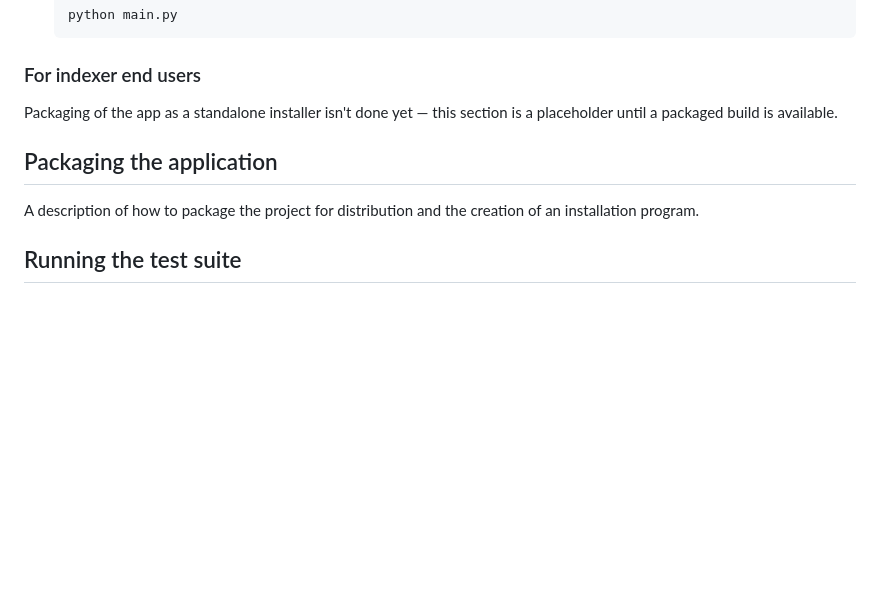
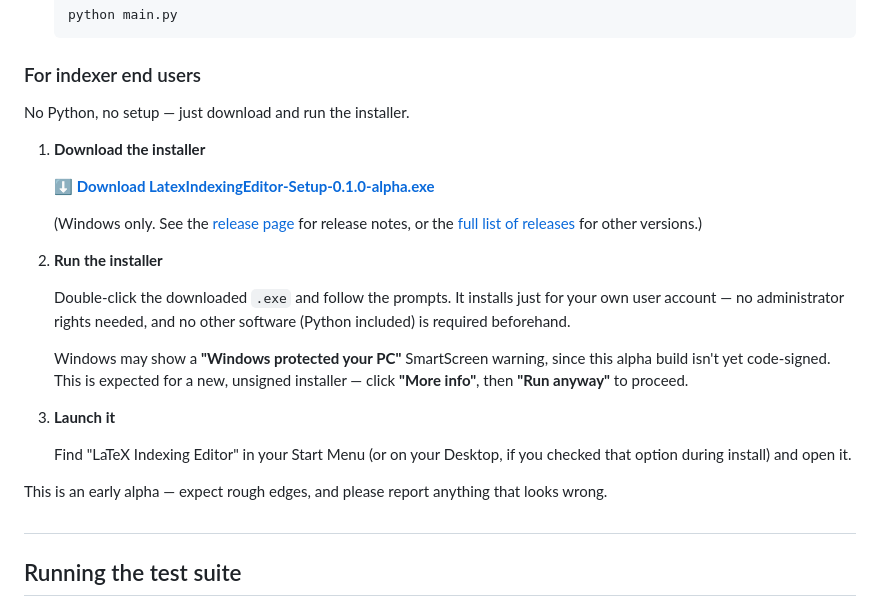
Before and after one commit to DWHowes/LaTeX_Indexing_Editor, a Markdown page: README.md, the part around the change. Rendered like a GitHub page; blank space fills up the shorter version.

Commit message:
Updated content

```diff
--- a/README.md
+++ b/README.md
@@ -38,11 +38,27 @@ A high-performance desktop application built with Python and PySide6 (Qt) design
 
 ### For indexer end users
 
-Packaging of the app as a standalone installer isn't done yet — this section is a placeholder until a packaged build is available.
+No Python, no setup — just download and run the installer.
 
-## Packaging the application
+1. **Download the installer**
 
-A description of how to package the project for distribution and the creation of an installation program.
+   **[⬇ Download LatexIndexingEditor-Setup-0.1.0-alpha.exe](https://github.com/DWHowes/LaTeX_Indexing_Editor/releases/download/v0.1.0-alpha/LatexIndexingEditor-Setup-0.1.0-alpha.exe)**
+
+   (Windows only. See the [release page](https://github.com/DWHowes/LaTeX_Indexing_Editor/releases/tag/v0.1.0-alpha) for release notes, or the [full list of releases](https://github.com/DWHowes/LaTeX_Indexing_Editor/releases) for other versions.)
+
+2. **Run the installer**
+
+   Double-click the downloaded `.exe` and follow the prompts. It installs just for your own user account — no administrator rights needed, and no other software (Python included) is required beforehand.
+
+   Windows may show a **"Windows protected your PC"** SmartScreen warning, since this alpha build isn't yet code-signed. This is expected for a new, unsigned installer — click **"More info"**, then **"Run anyway"** to proceed.
+
+3. **Launch it**
+
+   Find "LaTeX Indexing Editor" in your Start Menu (or on your Desktop, if you checked that option during install) and open it.
+
+This is an early alpha — expect rough edges, and please report anything that looks wrong.
+
+#
 
 ## Running the test suite
 
```
